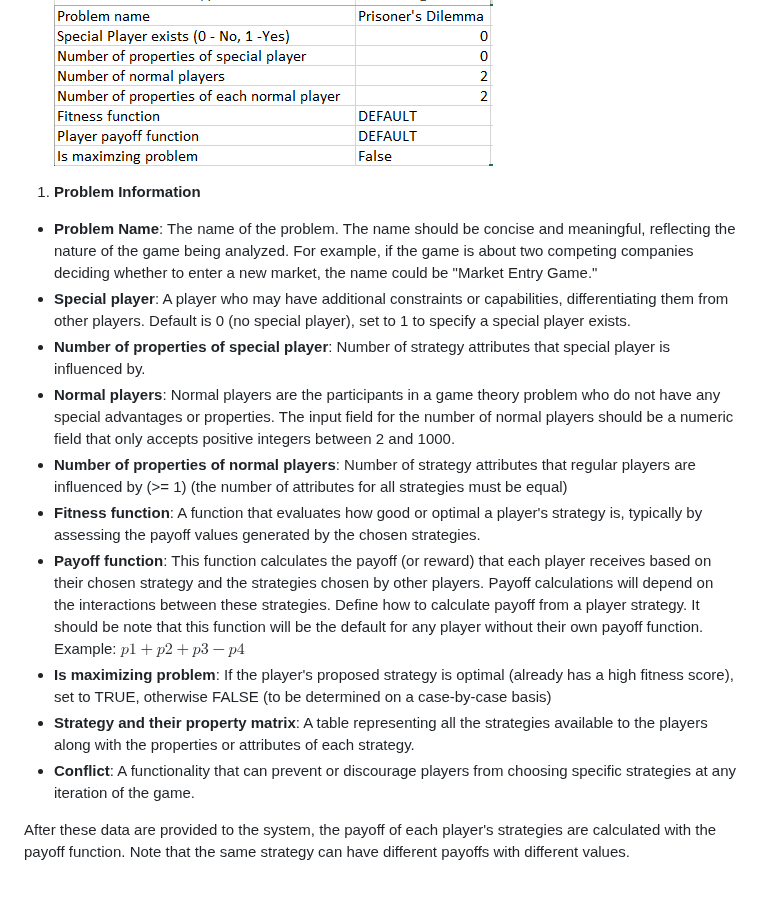
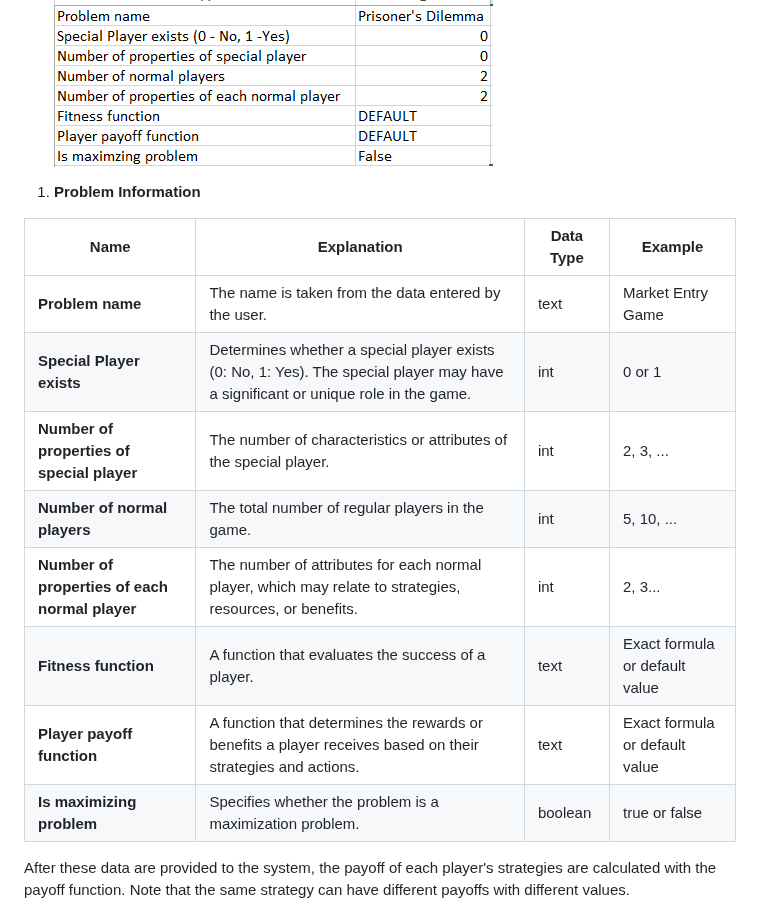
Before and after one commit to FitHanuSpecialSubject/GA-Application-Java, a Markdown page: documents/complete-manual.md, the part around the change. Drawn GitHub-style; blank space fills up the shorter version.

Commit message:
Add table

```diff
--- a/documents/complete-manual.md
+++ b/documents/complete-manual.md
@@ -255,17 +255,18 @@ flowchart TD
 
   ![alt text](game-theory1.png)
 1. **Problem Information**
-- **Problem Name**: The name of the problem. The name should be concise and meaningful, reflecting the nature of the game being analyzed. For example, if the game is about two competing companies deciding whether to enter a new market, the name could be "Market Entry Game."
-- **Special player**: A player who may have additional constraints or capabilities, differentiating them from other players. Default is 0 (no special player), set to 1 to specify a special player exists.
-- **Number of properties of special player**: Number of strategy attributes that special player is influenced by.
-- **Normal players**: Normal players are the participants in a game theory problem who do not have any special advantages or properties. The input field for the number of normal players should be a numeric field that only accepts positive integers between 2 and 1000.
-- **Number of properties of normal players**: Number of strategy attributes that regular players are influenced by (>= 1) (the number of attributes for all strategies must be equal)
-- **Fitness function**: A function that evaluates how good or optimal a player's strategy is, typically by assessing the payoff values generated by the chosen strategies.
-- **Payoff function**: This function calculates the payoff (or reward) that each player receives based on their chosen strategy and the strategies chosen by other players. Payoff calculations will depend on the interactions between these strategies. Define how to calculate payoff from a player strategy. It should be note that this function will be the default for any player without their own payoff function. Example:
-$p1 + p2 + p3 - p4$
-- **Is maximizing problem**: If the player's proposed strategy is optimal (already has a high fitness score), set to TRUE, otherwise FALSE (to be determined on a case-by-case basis)
-- **Strategy and their property matrix**: A table representing all the strategies available to the players along with the properties or attributes of each strategy.
-- **Conflict**: A functionality that can prevent or discourage players from choosing specific strategies at any iteration of the game.
+
+| Name                                           | Explanation                                                                                                                       | Data Type | Example                          |
+| ---------------------------------------------- | --------------------------------------------------------------------------------------------------------------------------------- | --------- | ------------------------------ |
+| **Problem name**                               | The name is taken from the data entered by the user.                                                                              | text      |  Market Entry Game                              |
+| **Special Player exists**                      | Determines whether a special player exists (0: No, 1: Yes). The special player may have a significant or unique role in the game. | int       | 0 or 1                         |
+| **Number of properties of special player**     | The number of characteristics or attributes of the special player.                                                                | int       |           2, 3, ...                     |
+| **Number of normal players**                   | The total number of regular players in the game.                                                                                  | int       |   5, 10, ...                             |
+| **Number of properties of each normal player** | The number of attributes for each normal player, which may relate to strategies, resources, or benefits.                          | int       | 2, 3...                               |
+| **Fitness function**                           | A function that evaluates the success of a player.                                                                                | text      | Exact formula or default value |
+| **Player payoff function**                     | A function that determines the rewards or benefits a player receives based on their strategies and actions.                       | text      | Exact formula or default value |
+| **Is maximizing problem**                      | Specifies whether the problem is a maximization problem.                                                                          | boolean   | true or false                  |
+
 
 After these data are provided to the system, the payoff of each player's strategies are calculated with the payoff function. Note that the same strategy can have different payoffs with different values.
 
```
